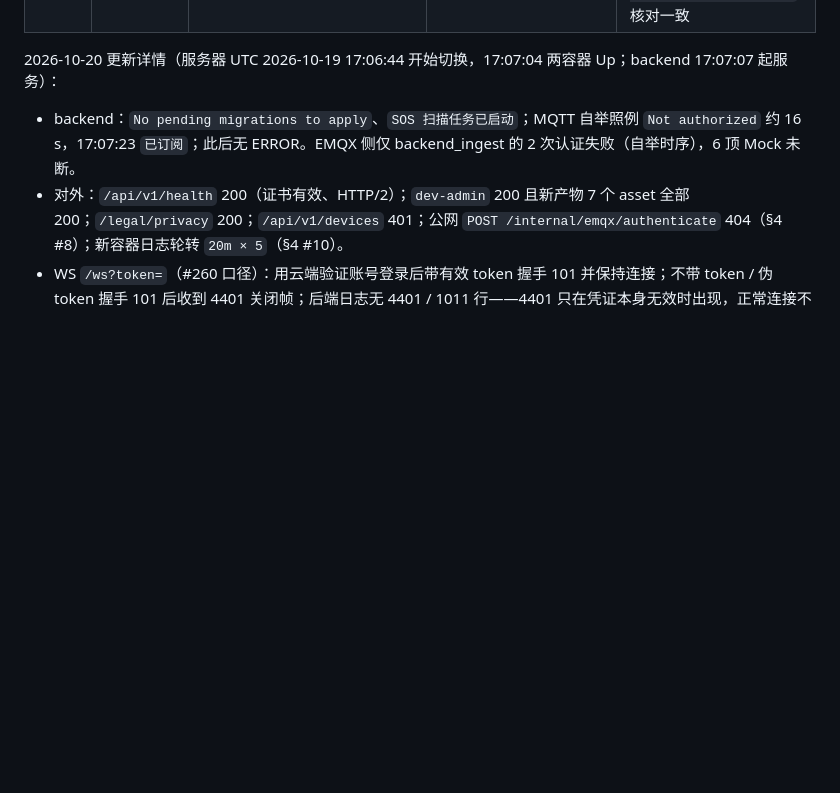
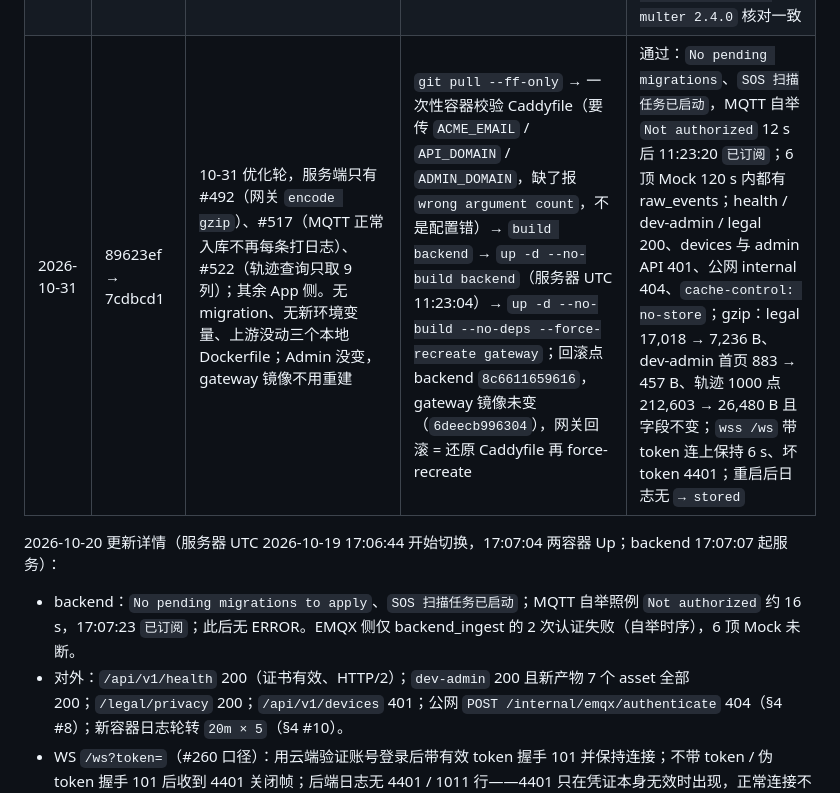
Before and after one commit to Dragolone/AI-Smart-Helmet-01WeiChuang, a Markdown page: docs/DEPLOYMENT.md, the part around the change. Rendered like a GitHub page; blank space fills up the shorter version.

Commit message:
docs(deploy): 记录 10-31 dev 云端更新（89623ef → 7cdbcd1）

```diff
--- a/docs/DEPLOYMENT.md
+++ b/docs/DEPLOYMENT.md
@@ -208,6 +208,7 @@ docker compose -f docker-compose.prod.yml exec -T postgres pg_restore -U helmet
 | 2026-10-17 | → dfbae76 → 1ab9a28 → b12991b → 5ddf2d6 | #202/#205/#214；#215 账号级进行中求救；#239 EMQX 权限随认证下发（先 backend 后 `render-config.sh` + `up -d --force-recreate emqx`）；#252 raw_events 加 business_time（有 migration，先 `backup.sh` 手动备份） | `up -d --build backend gateway`，之后几次只 backend | 通过；迁移约 30 s，后端停机超 15 s 后 EMQX 认证回调要等健康检查，订阅晚约 16 s，已连设备不受影响 |
 | 2026-10-20 | 5ddf2d6 → 8762a6a | 10-20 合入 14 个 PR，服务端只有 #260（WS 握手查注销状态时数据库出错改 1011 断开，不再 4401）、#262 voice.service 注释、#316 admin 测试基建（devDep 连带 package-lock 改一行，两镜像 npm ci 层重跑）；无 migration、deploy/ 与 Caddyfile 无改动 | `git pull --ff-only` → `build backend gateway`（约 2 min，backend 3911d2d58e6b / gateway f42b4b2ad7e4；回滚点 ad03698ad257 / fc1383c125d3）→ `up -d --no-build backend gateway`（切换由负责人授权执行） | 通过，详见下 |
 | 2026-10-24 | 8e70f49 → 36ac9c0 | 10-22/23 合入的 App 侧 PR（#411–#424）+ 10-24 的 #425（生产依赖 audit 定点升级：proxy-addr 2.0.8 / qs 6.16.1 / @nestjs/platform-express 11.2.8 即 multer 2.4.0，只改 package-lock）、#426（Admin 概览页 antd `valueStyle` → `styles.content`）、#427（安卓前台服务，App 侧）；无 migration、上游没动三个本地 Dockerfile | `git pull --ff-only` → 后台 `build backend gateway`（约 1 分钟）→ `up -d --no-build backend gateway`（服务器 UTC 10-23 18:18:46）；回滚点 backend `cfa966a7b86d` / gateway `f42b4b2ad7e4` | 通过：`No pending migrations`、`SOS 扫描任务已启动`，MQTT 自举 `Not authorized` 12 s 后 18:19:03 `已订阅`；6 顶 Mock 120 s 内都有 raw_events；health / dev-admin / legal 200、devices 401、公网 internal 404、应答 `cache-control: no-store`；容器内 `proxy-addr 2.0.8 / qs 6.16.1 / platform-express 11.2.8 / multer 2.4.0` 核对一致 |
+| 2026-10-31 | 89623ef → 7cdbcd1 | 10-31 优化轮，服务端只有 #492（网关 `encode gzip`）、#517（MQTT 正常入库不再每条打日志）、#522（轨迹查询只取 9 列）；其余 App 侧。无 migration、无新环境变量、上游没动三个本地 Dockerfile；Admin 没变，gateway 镜像不用重建 | `git pull --ff-only` → 一次性容器校验 Caddyfile（要传 `ACME_EMAIL` / `API_DOMAIN` / `ADMIN_DOMAIN`，缺了报 `wrong argument count`，不是配置错）→ `build backend` → `up -d --no-build backend`（服务器 UTC 11:23:04）→ `up -d --no-build --no-deps --force-recreate gateway`；回滚点 backend `8c6611659616`，gateway 镜像未变（`6deecb996304`），网关回滚 = 还原 Caddyfile 再 force-recreate | 通过：`No pending migrations`、`SOS 扫描任务已启动`，MQTT 自举 `Not authorized` 12 s 后 11:23:20 `已订阅`；6 顶 Mock 120 s 内都有 raw_events；health / dev-admin / legal 200、devices 与 admin API 401、公网 internal 404、`cache-control: no-store`；gzip：legal 17,018 → 7,236 B、dev-admin 首页 883 → 457 B、轨迹 1000 点 212,603 → 26,480 B 且字段不变；`wss /ws` 带 token 连上保持 6 s、坏 token 4401；重启后日志无 `→ stored` |
 
 2026-10-20 更新详情（服务器 UTC 2026-10-19 17:06:44 开始切换，17:07:04 两容器 Up；backend 17:07:07 起服务）：
 
```
